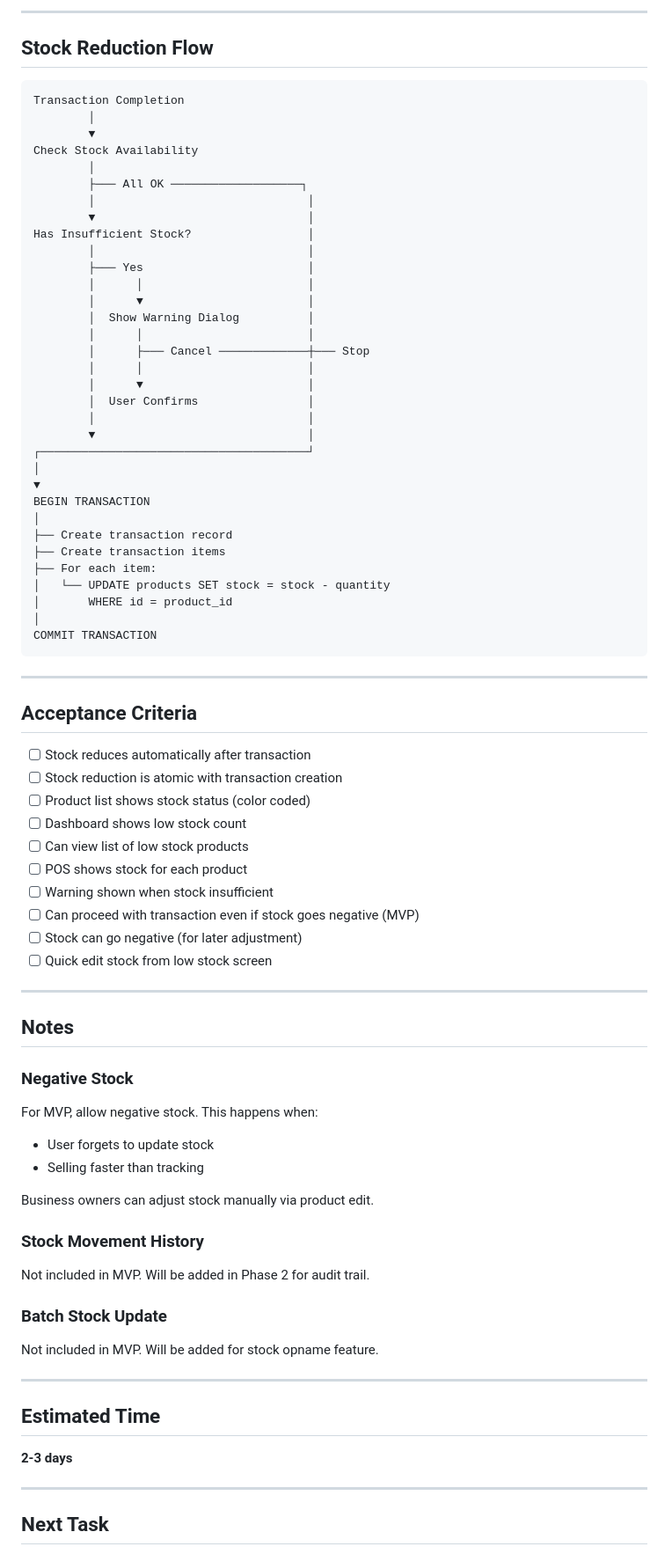
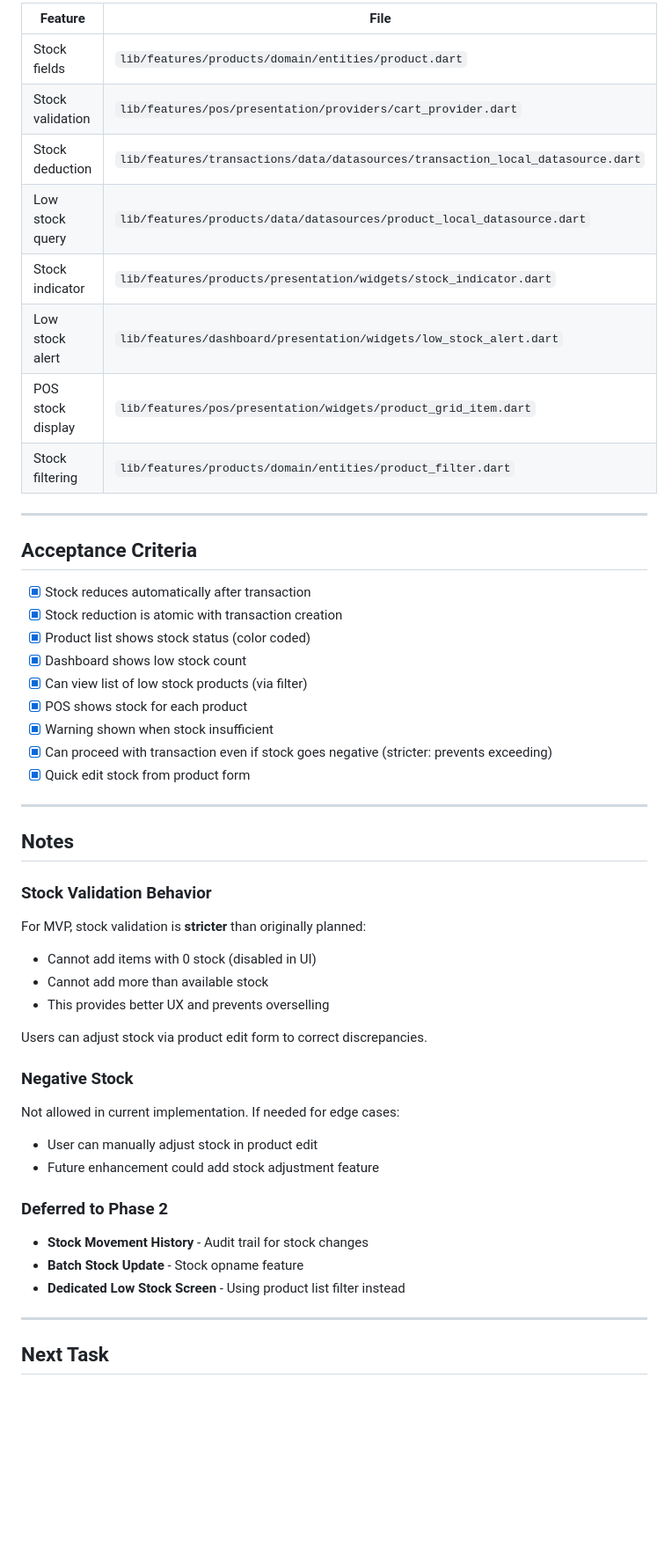
Before and after one commit to zidanhafiz/Kasbon, a Markdown page: TASKS/TASK_009_STOCK_TRACKING.md, the part around one of its changes. Shown at 88% size. Drawn GitHub-style; blank space fills up the shorter version.

Commit message:
feat: Update stock tracking functionality and UI indicators

````diff
--- a/TASKS/TASK_009_STOCK_TRACKING.md
+++ b/TASKS/TASK_009_STOCK_TRACKING.md
@@ -214,80 +133,49 @@ StockStatus getStockStatus(int stock, int minStock) {
----
-
-## Stock Reduction Flow
-
-```
-Transaction Completion
-        │
-        ▼
-Check Stock Availability
-        │
-        ├─── All OK ───────────────────┐
-        │                               │
-        ▼                               │
-Has Insufficient Stock?                 │
-        │                               │
-        ├─── Yes                        │
-        │      │                        │
-        │      ▼                        │
-        │  Show Warning Dialog          │
-        │      │                        │
-        │      ├─── Cancel ─────────────┼─── Stop
-        │      │                        │
-        │      ▼                        │
-        │  User Confirms                │
-        │                               │
-        ▼                               │
-┌───────────────────────────────────────┘
-│
-▼
-BEGIN TRANSACTION
-│
-├── Create transaction record
-├── Create transaction items
-├── For each item:
-│   └── UPDATE products SET stock = stock - quantity
-│       WHERE id = product_id
-│
-COMMIT TRANSACTION
-```
+| Feature | File |
+|---------|------|
+| Stock fields | `lib/features/products/domain/entities/product.dart` |
+| Stock validation | `lib/features/pos/presentation/providers/cart_provider.dart` |
+| Stock deduction | `lib/features/transactions/data/datasources/transaction_local_datasource.dart` |
+| Low stock query | `lib/features/products/data/datasources/product_local_datasource.dart` |
+| Stock indicator | `lib/features/products/presentation/widgets/stock_indicator.dart` |
+| Low stock alert | `lib/features/dashboard/presentation/widgets/low_stock_alert.dart` |
+| POS stock display | `lib/features/pos/presentation/widgets/product_grid_item.dart` |
+| Stock filtering | `lib/features/products/domain/entities/product_filter.dart` |
 
 ---
 
 ## Acceptance Criteria
 
-- [ ] Stock reduces automatically after transaction
-- [ ] Stock reduction is atomic with transaction creation
-- [ ] Product list shows stock status (color coded)
-- [ ] Dashboard shows low stock count
-- [ ] Can view list of low stock products
-- [ ] POS shows stock for each product
-- [ ] Warning shown when stock insufficient
-- [ ] Can proceed with transaction even if stock goes negative (MVP)
-- [ ] Stock can go negative (for later adjustment)
-- [ ] Quick edit stock from low stock screen
+- [x] Stock reduces automatically after transaction
+- [x] Stock reduction is atomic with transaction creation
+- [x] Product list shows stock status (color coded)
+- [x] Dashboard shows low stock count
+- [x] Can view list of low stock products (via filter)
+- [x] POS shows stock for each product
+- [x] Warning shown when stock insufficient
+- [x] Can proceed with transaction even if stock goes negative (stricter: prevents exceeding)
+- [x] Quick edit stock from product form
 
 ---
 
 ## Notes
 
+### Stock Validation Behavior
+For MVP, stock validation is **stricter** than originally planned:
+- Cannot add items with 0 stock (disabled in UI)
+- Cannot add more than available stock
+- This provides better UX and prevents overselling
+
+Users can adjust stock via product edit form to correct discrepancies.
+
 ### Negative Stock
-For MVP, allow negative stock. This happens when:
-- User forgets to update stock
-- Selling faster than tracking
+Not allowed in current implementation. If needed for edge cases:
+- User can manually adjust stock in product edit
+- Future enhancement could add stock adjustment feature
 
-Business owners can adjust stock manually via product edit.
-
-### Stock Movement History
-Not included in MVP. Will be added in Phase 2 for audit trail.
-
-### Batch Stock Update
-Not included in MVP. Will be added for stock opname feature.
-
----
-
-## Estimated Time
-
-**2-3 days**
+### Deferred to Phase 2
+- **Stock Movement History** - Audit trail for stock changes
+- **Batch Stock Update** - Stock opname feature
+- **Dedicated Low Stock Screen** - Using product list filter instead
 
 ---
 
````
Also changed, not shown: other parts of TASKS/TASK_009_STOCK_TRACKING.md (+76 -157 lines), TASKS/PROGRESS.md (+7 -6 lines).
